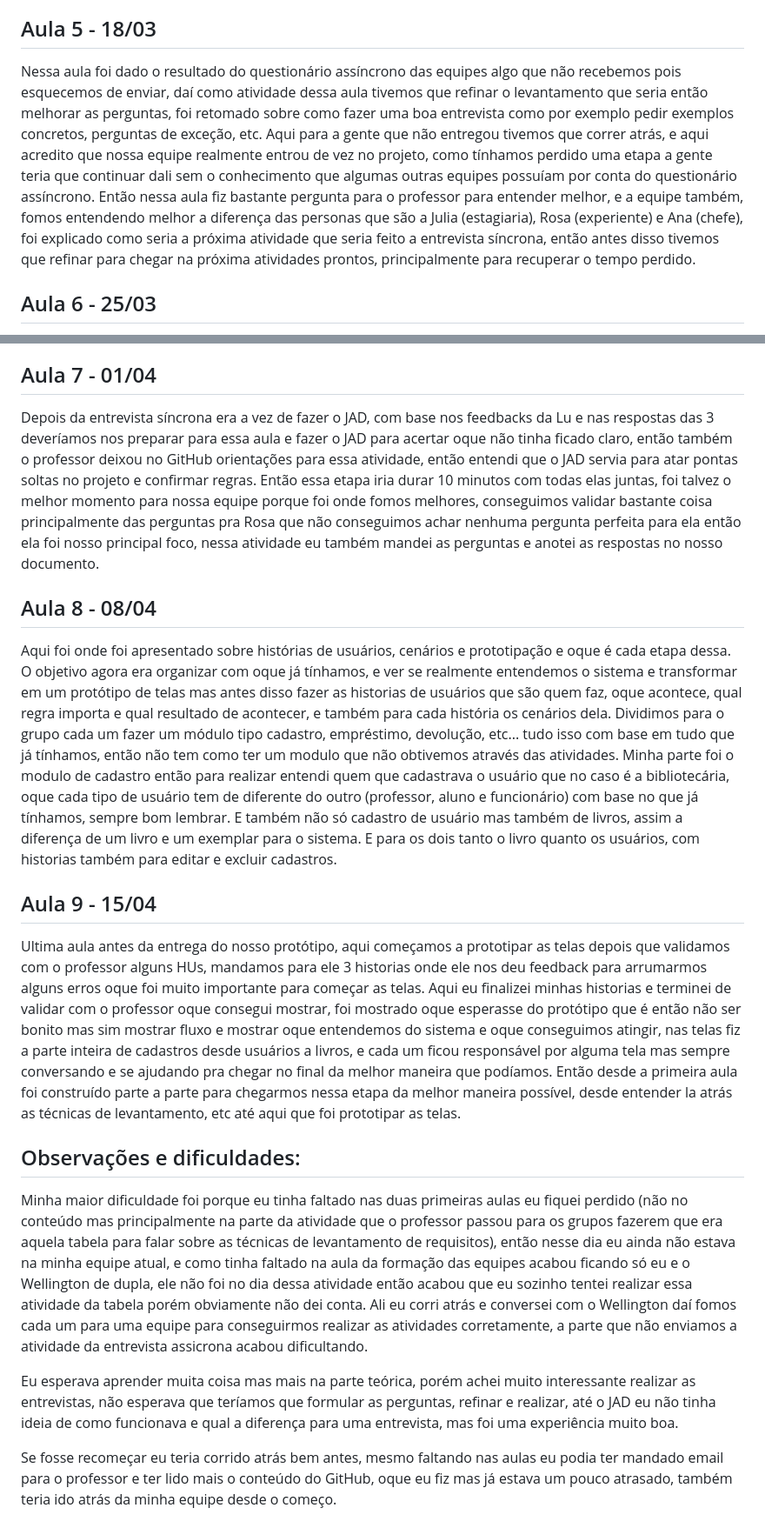
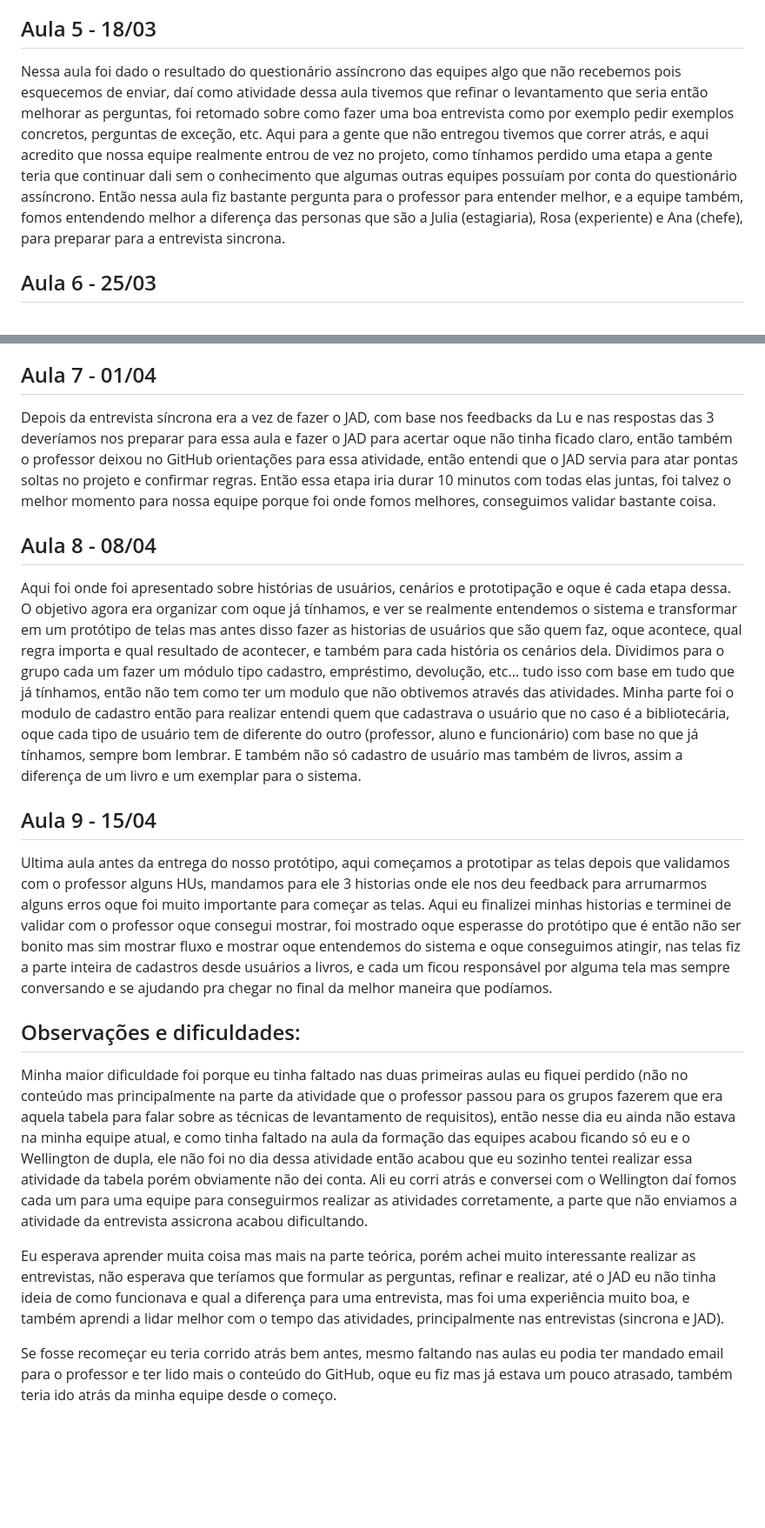
Before and after one commit to CaioTanaka/DiarioAPSAnaliseEProjetodeSistemas, a Markdown page: Diários/Diario_Amauri.md, 2 parts joined by grey strips. Shown at 87% size. GitHub-like rendering; blank space fills up the shorter version.

```diff
--- a/Diários/Diario_Amauri.md
+++ b/Diários/Diario_Amauri.md
@@ -11,24 +11,24 @@ Vimos sobre levantamento de requisitos, entendi que é a fase de coletar as info
 Nessa aula fizemos o plano para o levantamento de dados, para isso é preciso entender quem usaria o sistema, definir o escopo do nosso trabalho, o escopo é tudo que o nosso projeto vai fazer e oque ele não vai (tudo isso sendo colocado no documento e GitHub da nossa equipe), foi definida que a entrevista para as três IAs seria usada, e como atividade do questionário assíncrono deveríamos criar nossas perguntas dividindo as perguntas para cada uma e fomos mostrando e validando com o professor as que conseguimos na aula, depois finalizamos em casa as perguntas. Planejamos então a execução de como seria feito e o que cada um faria na entrevista realizada na próxima aula, nós fizemos a atividade porém aí vem o principal erro que não enviamos para o professor, então não obtivemos oque precisávamos desse questionário.
 
 ## Aula 5 - 18/03
-Nessa aula foi dado o resultado do questionário assíncrono das equipes algo que não recebemos pois esquecemos de enviar, daí como atividade dessa aula tivemos que refinar o levantamento que seria então melhorar as perguntas, foi retomado sobre como fazer uma boa entrevista como por exemplo pedir exemplos concretos, perguntas de exceção, etc. Aqui para a gente que não entregou tivemos que correr atrás, e aqui acredito que nossa equipe realmente entrou de vez no projeto, como tínhamos perdido uma etapa a gente teria que continuar dali sem o conhecimento que algumas outras equipes possuíam por conta do questionário assíncrono. Então nessa aula fiz bastante pergunta para o professor para entender melhor, e a equipe também, fomos entendendo melhor a diferença das personas que são a Julia (estagiaria), Rosa (experiente) e Ana (chefe), foi explicado como seria a próxima atividade que seria feito a entrevista síncrona, então antes disso tivemos que refinar para chegar na próxima atividades prontos, principalmente para recuperar o tempo perdido.
+Nessa aula foi dado o resultado do questionário assíncrono das equipes algo que não recebemos pois esquecemos de enviar, daí como atividade dessa aula tivemos que refinar o levantamento que seria então melhorar as perguntas, foi retomado sobre como fazer uma boa entrevista como por exemplo pedir exemplos concretos, perguntas de exceção, etc. Aqui para a gente que não entregou tivemos que correr atrás, e aqui acredito que nossa equipe realmente entrou de vez no projeto, como tínhamos perdido uma etapa a gente teria que continuar dali sem o conhecimento que algumas outras equipes possuíam por conta do questionário assíncrono. Então nessa aula fiz bastante pergunta para o professor para entender melhor, e a equipe também, fomos entendendo melhor a diferença das personas que são a Julia (estagiaria), Rosa (experiente) e Ana (chefe), para preparar para a entrevista sincrona.
 
 
 ## Aula 6 - 25/03
 Então o dia da entrevista síncrona com as 3 personas respeitando as regras, antes da entrevista o professor deixou no GitHub as orientações para nos prepararmos pra essa entrevista melhor, então para funcionar cada membro da equipe ficou realizando uma tarefa na entrevista, eu mandando as perguntas e anotando as respostas no nosso documento e anotando observações, foi passado então que a Júlia era a melhor para perguntar sobre processos do dia a dia, Rosa perguntas para entender regras na pratica (aqui nossa principal dificuldade para entender) e Ana somente para decisões finais, e alguns erros que não podíamos cometer era perguntas genéricas, perguntar para pessoa errada, não perceber contradição e a equipe ficar parada enquanto o tempo passava, então mandamos nossas perguntas que achamos boas e anotamos as respostas e os feedbacks da Lu no nosso documento.
 
 ## Aula 7 - 01/04
-Depois da entrevista síncrona era a vez de fazer o JAD, com base nos feedbacks da Lu e nas respostas das 3 deveríamos nos preparar para essa aula e fazer o JAD para acertar oque não tinha ficado claro, então também o professor deixou no GitHub orientações para essa atividade, então entendi que o JAD servia para atar pontas soltas no projeto e confirmar regras. Então essa etapa iria durar 10 minutos com todas elas juntas, foi talvez o melhor momento para nossa equipe porque foi onde fomos melhores, conseguimos validar bastante coisa principalmente das perguntas pra Rosa que não conseguimos achar nenhuma pergunta perfeita para ela então ela foi nosso principal foco, nessa atividade eu também mandei as perguntas e anotei as respostas no nosso documento.
+Depois da entrevista síncrona era a vez de fazer o JAD, com base nos feedbacks da Lu e nas respostas das 3 deveríamos nos preparar para essa aula e fazer o JAD para acertar oque não tinha ficado claro, então também o professor deixou no GitHub orientações para essa atividade, então entendi que o JAD servia para atar pontas soltas no projeto e confirmar regras. Então essa etapa iria durar 10 minutos com todas elas juntas, foi talvez o melhor momento para nossa equipe porque foi onde fomos melhores, conseguimos validar bastante coisa.
 
 ## Aula 8 - 08/04
-Aqui foi onde foi apresentado sobre histórias de usuários, cenários e prototipação e oque é cada etapa dessa. O objetivo agora era organizar com oque já tínhamos, e ver se realmente entendemos o sistema e transformar em um protótipo de telas mas antes disso fazer as historias de usuários que são quem faz, oque acontece, qual regra importa e qual resultado de acontecer, e também para cada história os cenários dela. Dividimos para o grupo cada um fazer um módulo tipo cadastro, empréstimo, devolução, etc... tudo isso com base em tudo que já tínhamos, então não tem como ter um modulo que não obtivemos através das atividades. Minha parte foi o modulo de cadastro então para realizar entendi quem que cadastrava o usuário que no caso é a bibliotecária, oque cada tipo de usuário tem de diferente do outro (professor, aluno e funcionário) com base no que já tínhamos, sempre bom lembrar. E também não só cadastro de usuário mas também de livros, assim a diferença de um livro e um exemplar para o sistema. E para os dois tanto o livro quanto os usuários, com historias também para editar e excluir cadastros.
+Aqui foi onde foi apresentado sobre histórias de usuários, cenários e prototipação e oque é cada etapa dessa. O objetivo agora era organizar com oque já tínhamos, e ver se realmente entendemos o sistema e transformar em um protótipo de telas mas antes disso fazer as historias de usuários que são quem faz, oque acontece, qual regra importa e qual resultado de acontecer, e também para cada história os cenários dela. Dividimos para o grupo cada um fazer um módulo tipo cadastro, empréstimo, devolução, etc... tudo isso com base em tudo que já tínhamos, então não tem como ter um modulo que não obtivemos através das atividades. Minha parte foi o modulo de cadastro então para realizar entendi quem que cadastrava o usuário que no caso é a bibliotecária, oque cada tipo de usuário tem de diferente do outro (professor, aluno e funcionário) com base no que já tínhamos, sempre bom lembrar. E também não só cadastro de usuário mas também de livros, assim a diferença de um livro e um exemplar para o sistema.
 
 ## Aula 9 - 15/04
-Ultima aula antes da entrega do nosso protótipo, aqui começamos a prototipar as telas depois que validamos com o professor alguns HUs, mandamos para ele 3 historias onde ele nos deu feedback para arrumarmos alguns erros oque foi muito importante para começar as telas. Aqui eu finalizei minhas historias e terminei de validar com o professor oque consegui mostrar, foi mostrado oque esperasse do protótipo que é então não ser bonito mas sim mostrar fluxo e mostrar oque entendemos do sistema e oque conseguimos atingir, nas telas fiz a parte inteira de cadastros desde usuários a livros, e cada um ficou responsável por alguma tela mas sempre conversando e se ajudando pra chegar no final da melhor maneira que podíamos. Então desde a primeira aula foi construído parte a parte para chegarmos nessa etapa da melhor maneira possível, desde entender la atrás as técnicas de levantamento, etc até aqui que foi prototipar as telas.
+Ultima aula antes da entrega do nosso protótipo, aqui começamos a prototipar as telas depois que validamos com o professor alguns HUs, mandamos para ele 3 historias onde ele nos deu feedback para arrumarmos alguns erros oque foi muito importante para começar as telas. Aqui eu finalizei minhas historias e terminei de validar com o professor oque consegui mostrar, foi mostrado oque esperasse do protótipo que é então não ser bonito mas sim mostrar fluxo e mostrar oque entendemos do sistema e oque conseguimos atingir, nas telas fiz a parte inteira de cadastros desde usuários a livros, e cada um ficou responsável por alguma tela mas sempre conversando e se ajudando pra chegar no final da melhor maneira que podíamos.
 
 ## Observações e dificuldades:
 Minha maior dificuldade foi porque eu tinha faltado nas duas primeiras aulas eu fiquei perdido (não no conteúdo mas principalmente na parte da atividade que o professor passou para os grupos fazerem que era aquela tabela para falar sobre as técnicas de levantamento de requisitos), então nesse dia eu ainda não estava na minha equipe atual, e como tinha faltado na aula da formação das equipes acabou ficando só eu e o Wellington de dupla, ele não foi no dia dessa atividade então acabou que eu sozinho tentei realizar essa atividade da tabela porém obviamente não dei conta. Ali eu corri atrás e conversei com o Wellington daí fomos cada um para uma equipe para conseguirmos realizar as atividades corretamente, a parte que não enviamos a atividade da entrevista assicrona acabou dificultando.
 
-Eu esperava aprender muita coisa mas mais na parte teórica, porém achei muito interessante realizar as entrevistas, não esperava que teríamos que formular as perguntas, refinar e realizar, até o JAD eu não tinha ideia de como funcionava e qual a diferença para uma entrevista, mas foi uma experiência muito boa.
+Eu esperava aprender muita coisa mas mais na parte teórica, porém achei muito interessante realizar as entrevistas, não esperava que teríamos que formular as perguntas, refinar e realizar, até o JAD eu não tinha ideia de como funcionava e qual a diferença para uma entrevista, mas foi uma experiência muito boa, e também aprendi a lidar melhor com o tempo das atividades, principalmente nas entrevistas (sincrona e JAD).
 
 Se fosse recomeçar eu teria corrido atrás bem antes, mesmo faltando nas aulas eu podia ter mandado email para o professor e ter lido mais o conteúdo do GitHub, oque eu fiz mas já estava um pouco atrasado, também teria ido atrás da minha equipe desde o começo.
```
